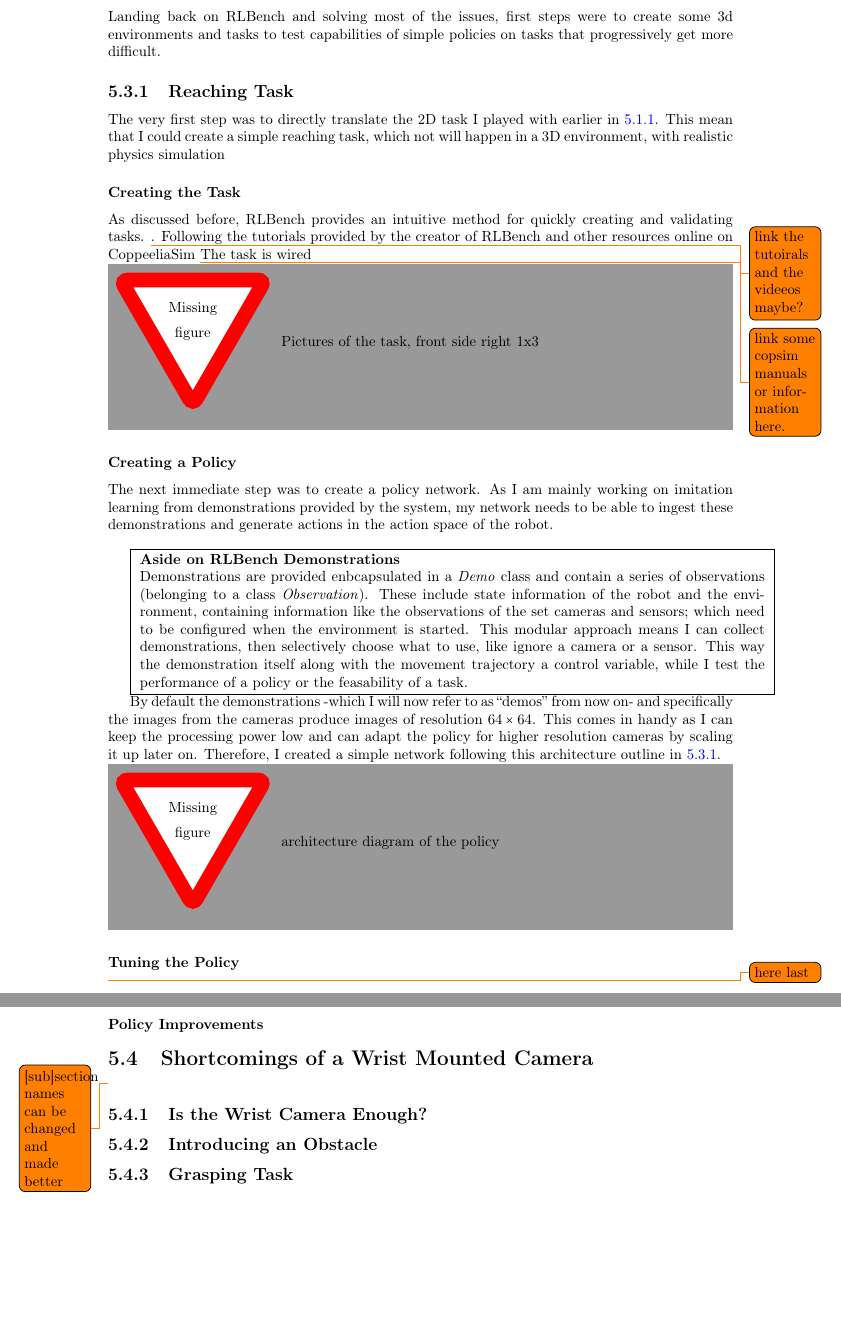
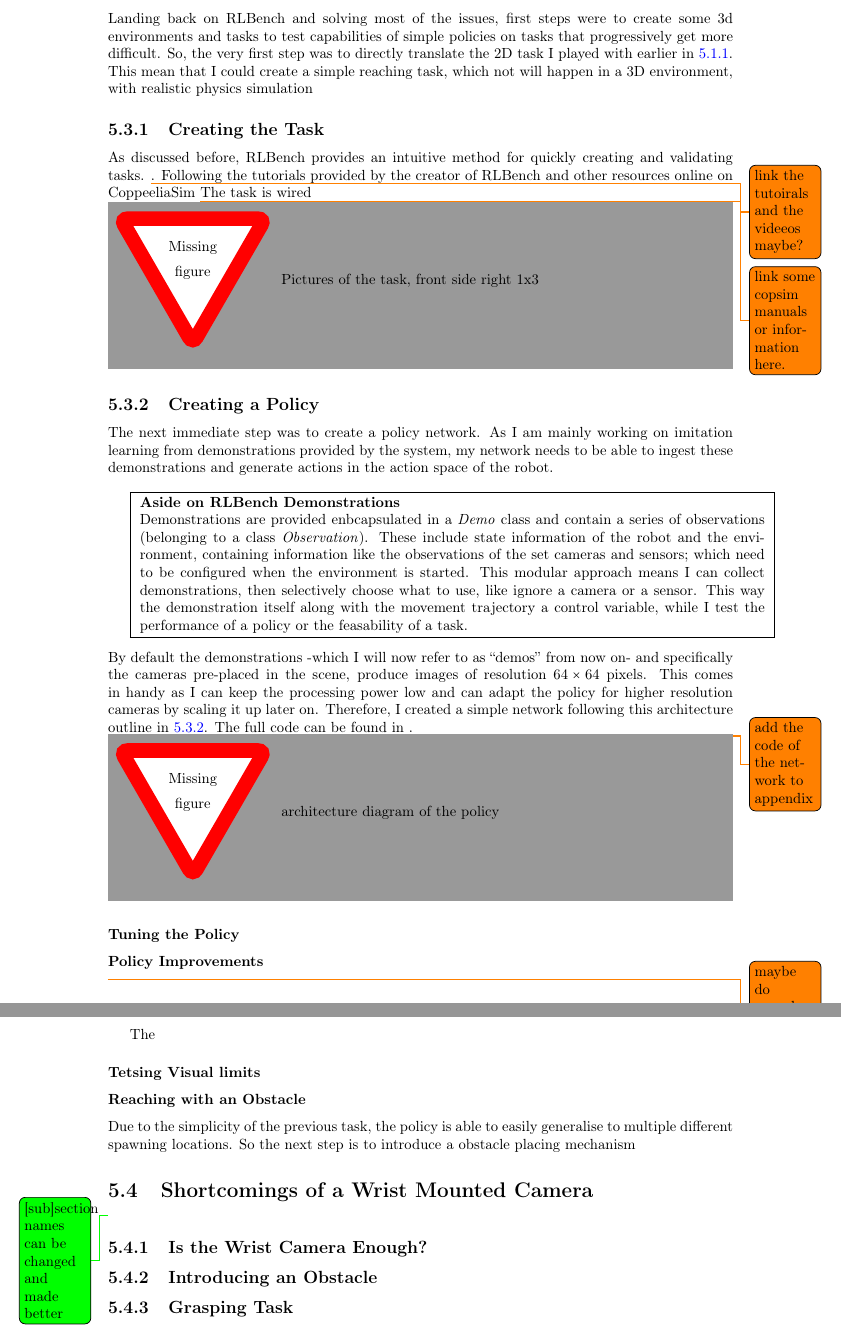
Before and after one commit to KUP9752/fyp-report, a LaTeX thesis (main.tex, which reads project/early-work/3d-ew.tex): two parts of pages 41 and 42 of 51, joined at a grey line, cut so that both start at the same text, the shorter picture padded with empty space. Compiled offline with pdfLaTeX.

Commit message:
some more writing on earkly work

```diff
--- a/project/early-work/3d-ew.tex
+++ b/project/early-work/3d-ew.tex
@@ -57,20 +57,17 @@ I didn't do any meaningful work in terms of experimenting with learning or robot
 
 
 
-\section{First Steps in 3D}
-Landing back on RLBench and solving most of the issues, first steps were to create some 3d environments and tasks to test capabilities of simple policies on tasks that progressively get more difficult.
+\section{First Steps in 3D: Reaching Task}
+Landing back on RLBench and solving most of the issues, first steps were to create some 3d environments and tasks to test capabilities of simple policies on tasks that progressively get more difficult. So, the very first step was to directly translate the 2D task I played with earlier in \ref{subsec:ew-2d-problem}. This mean that I could create a simple reaching task, which not will happen in a 3D environment, with realistic physics simulation
 
-\subsection{Reaching Task}
-The very first step was to directly translate the 2D task I played with earlier in \ref{subsec:ew-2d-problem}. This mean that I could create a simple reaching task, which not will happen in a 3D environment, with realistic physics simulation
-
-\subsubsection{Creating the Task}
+\subsection{Creating the Task}
 As discussed before, RLBench provides an intuitive method for quickly creating and validating tasks. \todo{link the tutoirals and the videeos maybe?}. Following the tutorials provided by the creator of RLBench and other resources online on CoppeeliaSim \todo{link some copsim manuals or information here.} The task is wired
 
 \missingfigure{Pictures of the task, front side right 1x3 }
 \begin{figure}
 \end{figure}
 
-\subsubsection{Creating a Policy}
+\subsection{Creating a Policy}
 
 The next immediate step was to create a policy network. As I am mainly working on imitation learning from demonstrations provided by the system, my network needs to be able to ingest these demonstrations and generate actions in the action space of the robot.\\
 
@@ -89,17 +86,26 @@ The next immediate step was to create a policy network. As I am mainly working o
 % \end{minipage}
 % }
 
-By default the demonstrations -which I will now refer to as ``demos'' from now on- and specifically the images from the cameras produce images of resolution $64 \times 64$. This comes in handy as I can keep the processing power low and can adapt the policy for higher resolution cameras by scaling it up later on. Therefore, I created a simple network following this architecture outline in \ref{fig:policy-arch}.
+
+\noindent By default the demonstrations -which I will now refer to as ``demos'' from now on- and specifically the cameras pre-placed in the scene, produce images of resolution $64 \times 64$ pixels. This comes in handy as I can keep the processing power low and can adapt the policy for higher resolution cameras by scaling it up later on. Therefore, I created a simple network following this architecture outline in \ref{fig:policy-arch}. The full code can be found in \todo{add the code of the network to appendix}.
 
 \missingfigure{architecture diagram of the policy}
 \label{fig:policy-arch}
 
 \subsubsection{Tuning the Policy}
-\todo{here last}
+
 \subsubsection{Policy Improvements}
+\todo{maybe do some lr scheduling and data processing for the images for generalisation  and mention the shuffling etc of the data and that it doesn't change much}
 
+The
+
+\subsubsection{Tetsing Visual limits}
+
+\subsubsection{Reaching with an Obstacle}
+Due to the simplicity of the previous task, the policy is able to easily generalise to multiple different spawning locations. So the next step is to introduce a obstacle placing mechanism
 \section{Shortcomings of a Wrist Mounted Camera}
-\todo{[sub]section names can be changed and made better}
+
+\todo[color=green]{[sub]section names can be changed and made better}
 \subsection{Is the Wrist Camera Enough?}
 
 \subsection{Introducing an Obstacle}
```
Also changed, not shown: project/early-work/3d-ew.tex (2 more changed lines).
